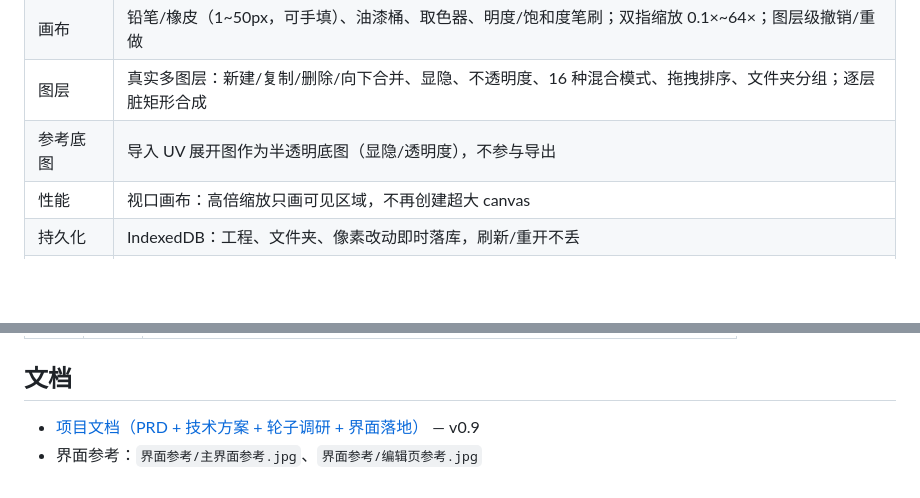
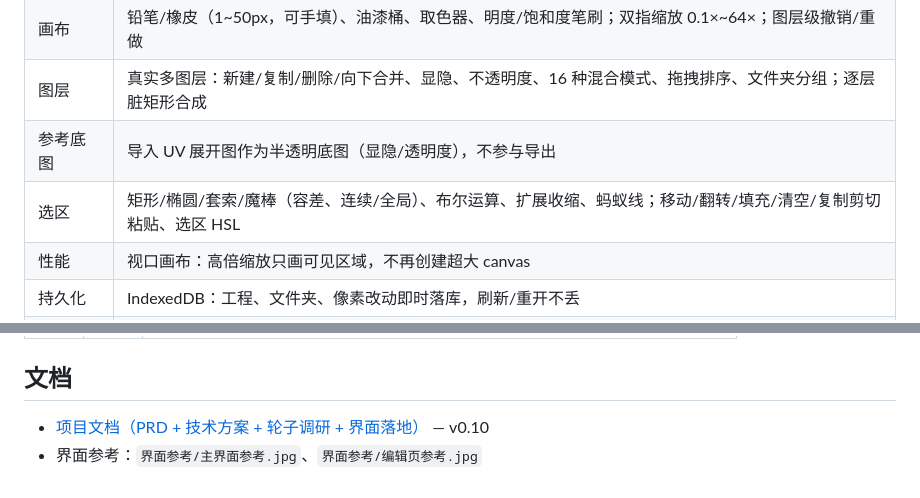
Before and after one commit to endless-summer222/Little_Squirrel, a Markdown page: README.md, 2 parts joined by grey strips. Rendered like a GitHub page; blank space fills up the shorter version.

```diff
--- a/README.md
+++ b/README.md
@@ -12,6 +12,7 @@
 | 画布 | 铅笔/橡皮（1~50px，可手填）、油漆桶、取色器、明度/饱和度笔刷；双指缩放 0.1×~64×；图层级撤销/重做 |
 | 图层 | 真实多图层：新建/复制/删除/向下合并、显隐、不透明度、16 种混合模式、拖拽排序、文件夹分组；逐层脏矩形合成 |
 | 参考底图 | 导入 UV 展开图作为半透明底图（显隐/透明度），不参与导出 |
+| 选区 | 矩形/椭圆/套索/魔棒（容差、连续/全局）、布尔运算、扩展收缩、蚂蚁线；移动/翻转/填充/清空/复制剪切粘贴、选区 HSL |
 | 性能 | 视口画布：高倍缩放只画可见区域，不再创建超大 canvas |
 | 持久化 | IndexedDB：工程、文件夹、像素改动即时落库，刷新/重开不丢 |
 | Android | `apk/PixelUV-debug.apk`（4.2MB，minSdk 24 / target 36，debug 签名） |
@@ -90,5 +91,5 @@ scripts/check-deps.mjs  依赖体检
 
 ## 文档
 
-- [项目文档（PRD + 技术方案 + 轮子调研 + 界面落地）](项目文档.md) — v0.9
+- [项目文档（PRD + 技术方案 + 轮子调研 + 界面落地）](项目文档.md) — v0.10
 - 界面参考：`界面参考/主界面参考.jpg`、`界面参考/编辑页参考.jpg`
```
Also changed, not shown: 项目文档.md (+25 -14 lines), docs/preview-selection-bar.png (added), docs/preview-selection.png (added), 8 other files.
